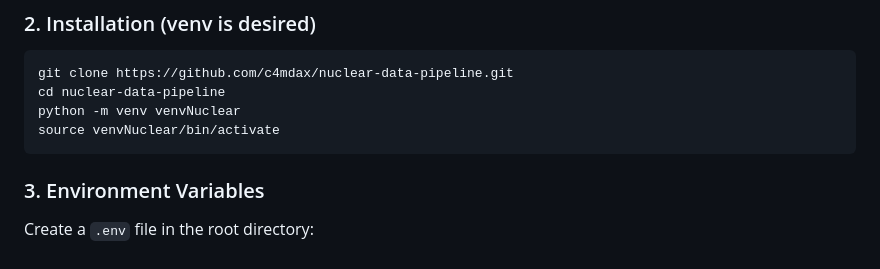
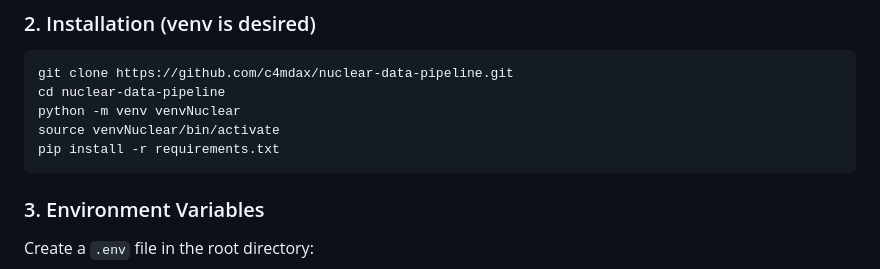
Before and after one commit to c4mdax/atomic-pulse, a Markdown page: README.md, the part around the change. Rendered like a GitHub page.

Commit message:
Correcting README
Adding requirements instruction

````diff
--- a/README.md
+++ b/README.md
@@ -63,6 +63,7 @@ git clone https://github.com/c4mdax/nuclear-data-pipeline.git
 cd nuclear-data-pipeline
 python -m venv venvNuclear
 source venvNuclear/bin/activate
+pip install -r requirements.txt
 ```
 
 ### 3. Environment Variables
````
